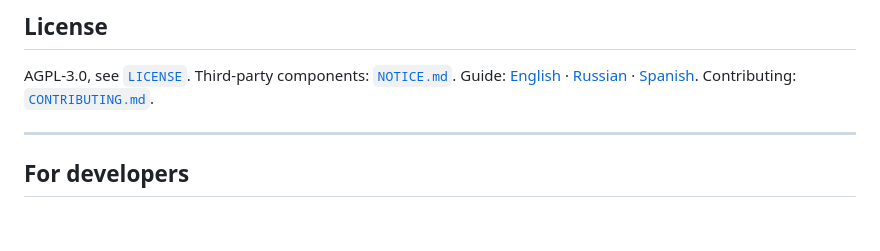
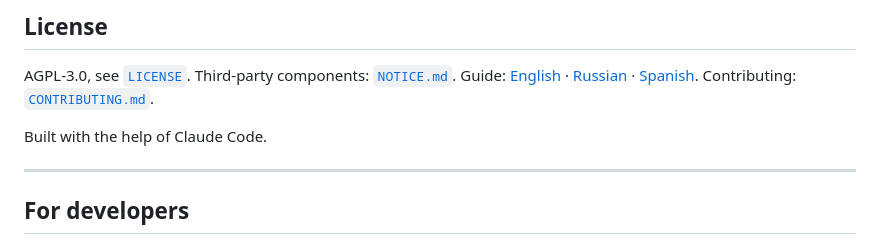
Before and after one commit to ominousopera/Downbeat, a Markdown page: README.md, the part around the change. Drawn GitHub-style; blank space fills up the shorter version.

Commit message:
README: credit line in the License section
Co-authored-by: Claude <noreply@anthropic.com>

```diff
--- a/README.md
+++ b/README.md
@@ -300,6 +300,8 @@ AGPL-3.0, see [`LICENSE`](LICENSE). Third-party components:
 [Russian](GUIDE.ru.md) · [Spanish](GUIDE.es.md). Contributing:
 [`CONTRIBUTING.md`](CONTRIBUTING.md).
 
+Built with the help of Claude Code.
+
 ---
 
 ## For developers
```
